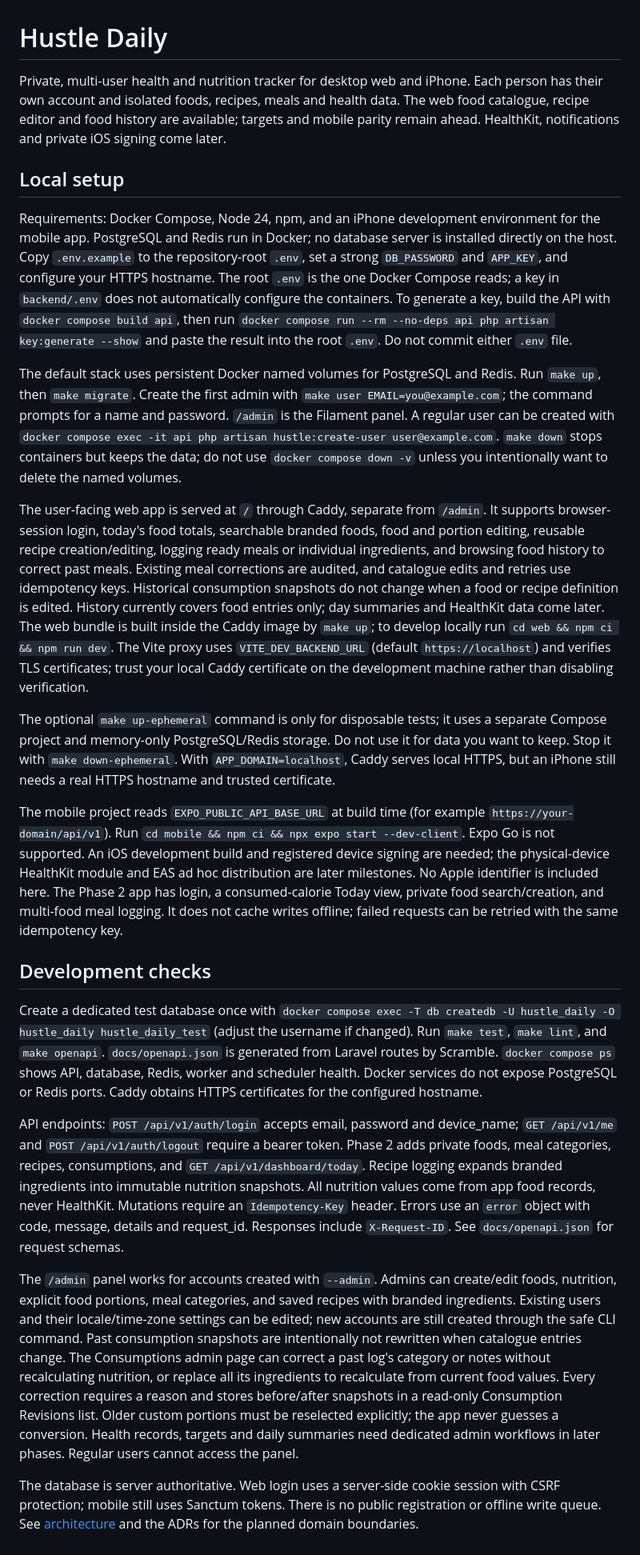
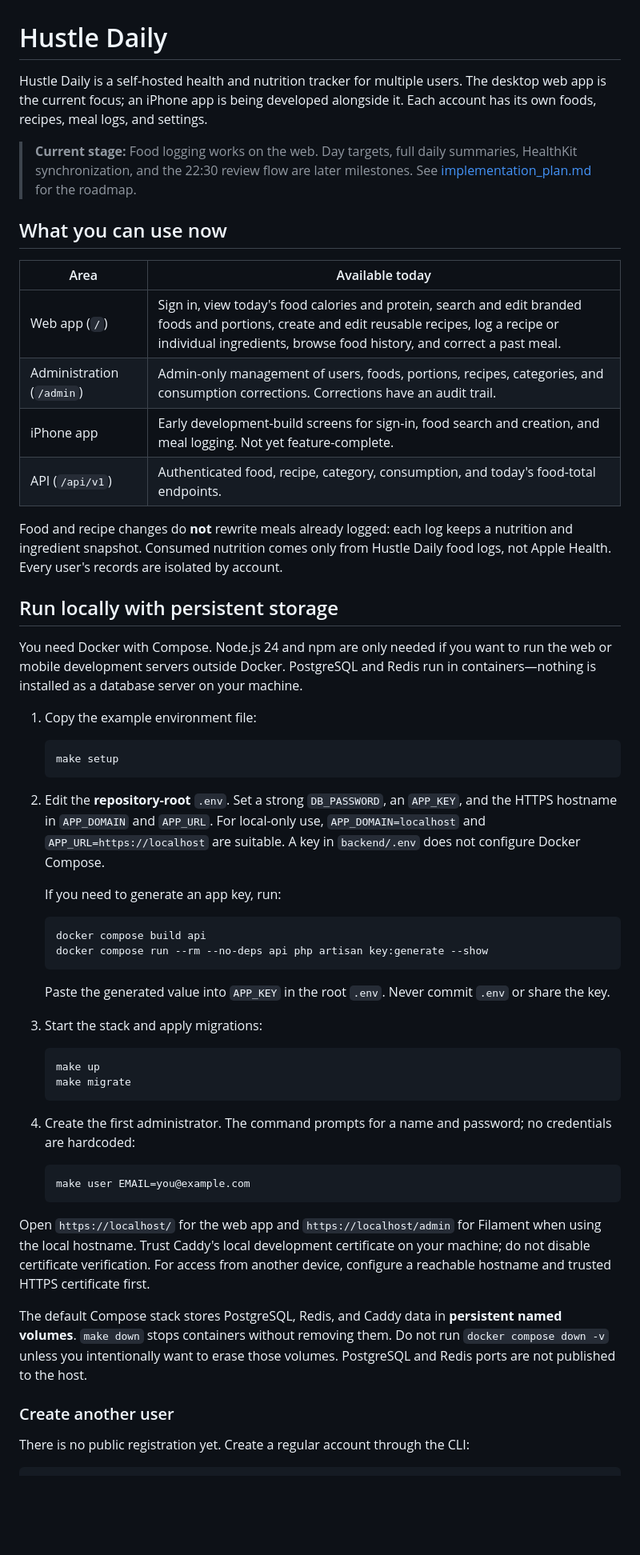
Before and after one commit to justteshi/hustle-daily, a Markdown page: README.md, the part around one of its changes. Shown at 80% size. Rendered like a GitHub page; blank space fills up the shorter version.

````diff
--- a/README.md
+++ b/README.md
@@ -1,25 +1,59 @@
 # Hustle Daily
 
-Private, multi-user health and nutrition tracker for desktop web and iPhone. Each person has their own account and isolated foods, recipes, meals and health data. The web food catalogue, recipe editor and food history are available; targets and mobile parity remain ahead. HealthKit, notifications and private iOS signing come later.
+Hustle Daily is a self-hosted health and nutrition tracker for multiple users. The desktop web app is the current focus; an iPhone app is being developed alongside it. Each account has its own foods, recipes, meal logs, and settings.
 
-## Local setup
+> **Current stage:** Food logging works on the web. Day targets, full daily summaries, HealthKit synchronization, and the 22:30 review flow are later milestones. See [implementation_plan.md](implementation_plan.md) for the roadmap.
 
-Requirements: Docker Compose, Node 24, npm, and an iPhone development environment for the mobile app. PostgreSQL and Redis run in Docker; no database server is installed directly on the host. Copy `.env.example` to the repository-root `.env`, set a strong `DB_PASSWORD` and `APP_KEY`, and configure your HTTPS hostname. The root `.env` is the one Docker Compose reads; a key in `backend/.env` does not automatically configure the containers. To generate a key, build the API with `docker compose build api`, then run `docker compose run --rm --no-deps api php artisan key:generate --show` and paste the result into the root `.env`. Do not commit either `.env` file.
+## What you can use now
 
-The default stack uses persistent Docker named volumes for PostgreSQL and Redis. Run `make up`, then `make migrate`. Create the first admin with `make user EMAIL=you@example.com`; the command prompts for a name and password. `/admin` is the Filament panel. A regular user can be created with `docker compose exec -it api php artisan hustle:create-user user@example.com`. `make down` stops containers but keeps the data; do not use `docker compose down -v` unless you intentionally want to delete the named volumes.
+| Area | Available today |
+| --- | --- |
+| Web app (`/`) | Sign in, view today's food calories and protein, search and edit branded foods and portions, create and edit reusable recipes, log a recipe or individual ingredients, browse food history, and correct a past meal. |
+| Administration (`/admin`) | Admin-only management of users, foods, portions, recipes, categories, and consumption corrections. Corrections have an audit trail. |
+| iPhone app | Early development-build screens for sign-in, food search and creation, and meal logging. Not yet feature-complete. |
+| API (`/api/v1`) | Authenticated food, recipe, category, consumption, and today's food-total endpoints. |
 
-The user-facing web app is served at `/` through Caddy, separate from `/admin`. It supports browser-session login, today's food totals, searchable branded foods, food and portion editing, reusable recipe creation/editing, logging ready meals or individual ingredients, and browsing food history to correct past meals. Existing meal corrections are audited, and catalogue edits and retries use idempotency keys. Historical consumption snapshots do not change when a food or recipe definition is edited. History currently covers food entries only; day summaries and HealthKit data come later. The web bundle is built inside the Caddy image by `make up`; to develop locally run `cd web && npm ci && npm run dev`. The Vite proxy uses `VITE_DEV_BACKEND_URL` (default `https://localhost`) and verifies TLS certificates; trust your local Caddy certificate on the development machine rather than disabling verification.
+Food and recipe changes do **not** rewrite meals already logged: each log keeps a nutrition and ingredient snapshot. Consumed nutrition comes only from Hustle Daily food logs, not Apple Health. Every user's records are isolated by account.
 
-The optional `make up-ephemeral` command is only for disposable tests; it uses a separate Compose project and memory-only PostgreSQL/Redis storage. Do not use it for data you want to keep. Stop it with `make down-ephemeral`. With `APP_DOMAIN=localhost`, Caddy serves local HTTPS, but an iPhone still needs a real HTTPS hostname and trusted certificate.
+## Run locally with persistent storage
 
-The mobile project reads `EXPO_PUBLIC_API_BASE_URL` at build time (for example `https://your-domain/api/v1`). Run `cd mobile && npm ci && npx expo start --dev-client`. Expo Go is not supported. An iOS development build and registered device signing are needed; the physical-device HealthKit module and EAS ad hoc distribution are later milestones. No Apple identifier is included here. The Phase 2 app has login, a consumed-calorie Today view, private food search/creation, and multi-food meal logging. It does not cache writes offline; failed requests can be retried with the same idempotency key.
+You need Docker with Compose. Node.js 24 and npm are only needed if you want to run the web or mobile development servers outside Docker. PostgreSQL and Redis run in containers—nothing is installed as a database server on your machine.
 
-## Development checks
+1. Copy the example environment file:
 
-Create a dedicated test database once with `docker compose exec -T db createdb -U hustle_daily -O hustle_daily hustle_daily_test` (adjust the username if changed). Run `make test`, `make lint`, and `make openapi`. `docs/openapi.json` is generated from Laravel routes by Scramble. `docker compose ps` shows API, database, Redis, worker and scheduler health. Docker services do not expose PostgreSQL or Redis ports. Caddy obtains HTTPS certificates for the configured hostname.
+   ```bash
+   make setup
+   ```
 
-API endpoints: `POST /api/v1/auth/login` accepts email, password and device_name; `GET /api/v1/me` and `POST /api/v1/auth/logout` require a bearer token. Phase 2 adds private foods, meal categories, recipes, consumptions, and `GET /api/v1/dashboard/today`. Recipe logging expands branded ingredients into immutable nutrition snapshots. All nutrition values come from app food records, never HealthKit. Mutations require an `Idempotency-Key` header. Errors use an `error` object with code, message, details and request_id. Responses include `X-Request-ID`. See `docs/openapi.json` for request schemas.
+2. Edit the **repository-root** `.env`. Set a strong `DB_PASSWORD`, an `APP_KEY`, and the HTTPS hostname in `APP_DOMAIN` and `APP_URL`. For local-only use, `APP_DOMAIN=localhost` and `APP_URL=https://localhost` are suitable. A key in `backend/.env` does not configure Docker Compose.
 
-The `/admin` panel works for accounts created with `--admin`. Admins can create/edit foods, nutrition, explicit food portions, meal categories, and saved recipes with branded ingredients. Existing users and their locale/time-zone settings can be edited; new accounts are still created through the safe CLI command. Past consumption snapshots are intentionally not rewritten when catalogue entries change. The Consumptions admin page can correct a past log's category or notes without recalculating nutrition, or replace all its ingredients to recalculate from current food values. Every correction requires a reason and stores before/after snapshots in a read-only Consumption Revisions list. Older custom portions must be reselected explicitly; the app never guesses a conversion. Health records, targets and daily summaries need dedicated admin workflows in later phases. Regular users cannot access the panel.
+   If you need to generate an app key, run:
 
-The database is server authoritative. Web login uses a server-side cookie session with CSRF protection; mobile still uses Sanctum tokens. There is no public registration or offline write queue. See [architecture](docs/architecture.md) and the ADRs for the planned domain boundaries.
+   ```bash
+   docker compose build api
+   docker compose run --rm --no-deps api php artisan key:generate --show
+   ```
+
+   Paste the generated value into `APP_KEY` in the root `.env`. Never commit `.env` or share the key.
+
+3. Start the stack and apply migrations:
+
+   ```bash
+   make up
+   make migrate
+   ```
+
+4. Create the first administrator. The command prompts for a name and password; no credentials are hardcoded:
+
+   ```bash
+   make user EMAIL=you@example.com
+   ```
+
+Open `https://localhost/` for the web app and `https://localhost/admin` for Filament when using the local hostname. Trust Caddy's local development certificate on your machine; do not disable certificate verification. For access from another device, configure a reachable hostname and trusted HTTPS certificate first.
+
+The default Compose stack stores PostgreSQL, Redis, and Caddy data in **persistent named volumes**. `make down` stops containers without removing them. Do not run `docker compose down -v` unless you intentionally want to erase those volumes. PostgreSQL and Redis ports are not published to the host.
+
+### Create another user
+
+There is no public registration yet. Create a regular account through the CLI:
+
````
Also changed, not shown: other parts of README.md (+64 -0 lines).
